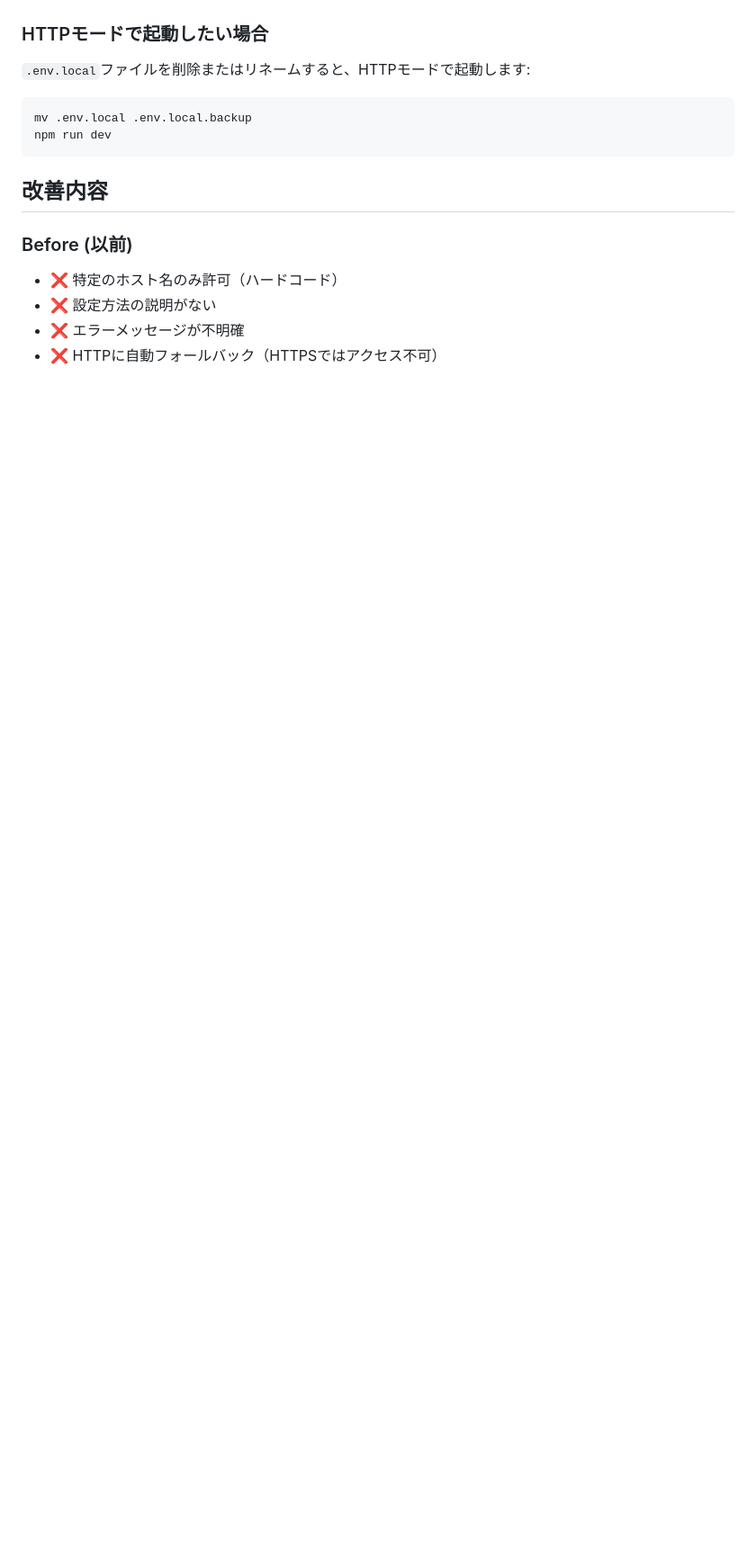
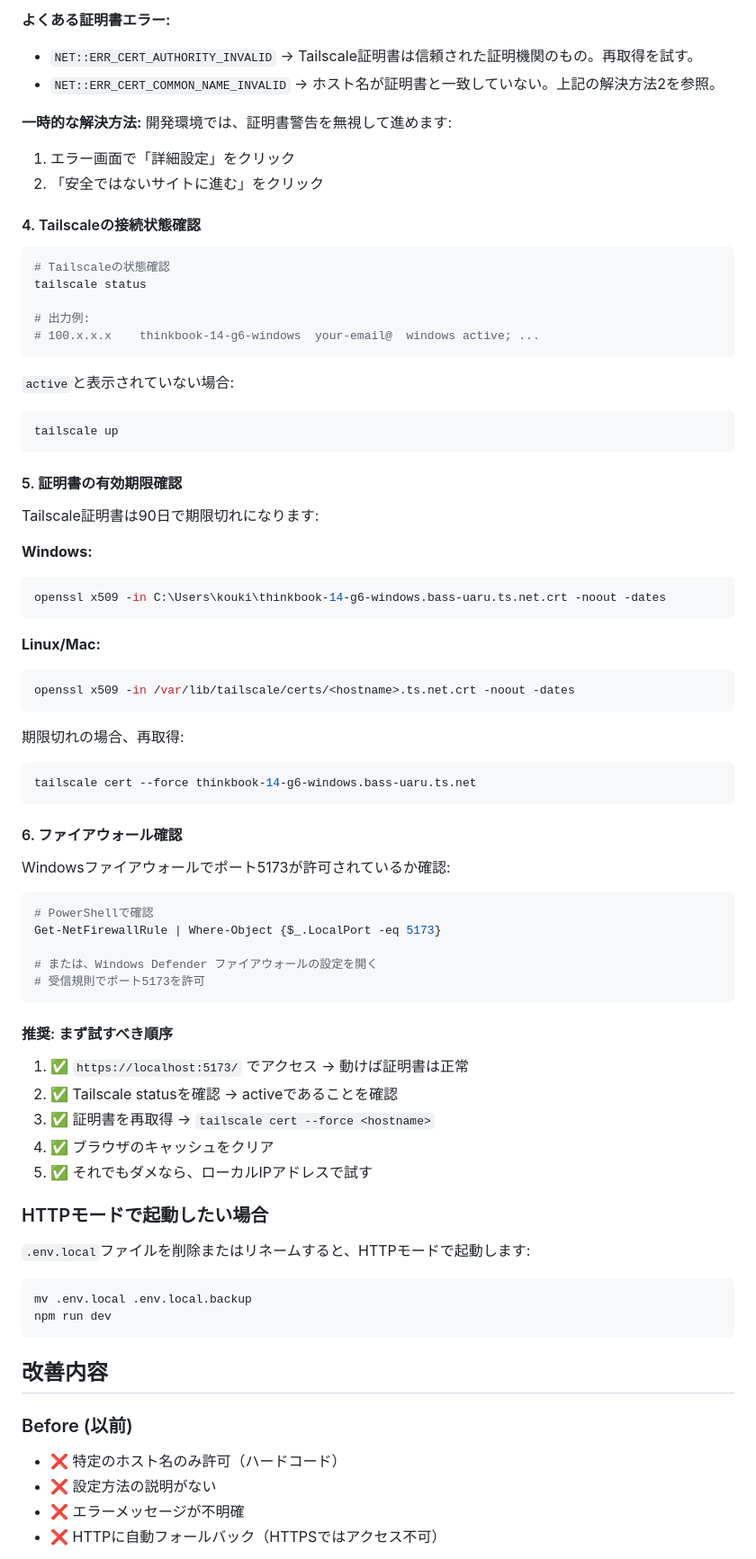
Before and after one commit to Shimamura-Kouki/2nd_IT-Project_BrowserVideoEncoding, a Markdown page: video-encoder-app/Tailscale_HTTPS_Setup.md, the part around one of its changes. Shown at 90% size. Drawn GitHub-style; blank space fills up the shorter version.

````diff
--- a/video-encoder-app/Tailscale_HTTPS_Setup.md
+++ b/video-encoder-app/Tailscale_HTTPS_Setup.md
@@ -108,3 +155,65 @@ ls -l /var/lib/tailscale/certs/
+**よくある証明書エラー:**
+- `NET::ERR_CERT_AUTHORITY_INVALID` → Tailscale証明書は信頼された証明機関のもの。再取得を試す。
+- `NET::ERR_CERT_COMMON_NAME_INVALID` → ホスト名が証明書と一致していない。上記の解決方法2を参照。
+
+**一時的な解決方法:**
+開発環境では、証明書警告を無視して進めます:
+1. エラー画面で「詳細設定」をクリック
+2. 「安全ではないサイトに進む」をクリック
+
+#### 4. Tailscaleの接続状態確認
+
+```powershell
+# Tailscaleの状態確認
+tailscale status
+
+# 出力例:
+# 100.x.x.x    thinkbook-14-g6-windows  your-email@  windows active; ...
+```
+
+`active`と表示されていない場合:
+```powershell
+tailscale up
+```
+
+#### 5. 証明書の有効期限確認
+
+Tailscale証明書は90日で期限切れになります:
+
+**Windows:**
+```powershell
+openssl x509 -in C:\Users\kouki\thinkbook-14-g6-windows.bass-uaru.ts.net.crt -noout -dates
+```
+
+**Linux/Mac:**
+```bash
+openssl x509 -in /var/lib/tailscale/certs/<hostname>.ts.net.crt -noout -dates
+```
+
+期限切れの場合、再取得:
+```powershell
+tailscale cert --force thinkbook-14-g6-windows.bass-uaru.ts.net
+```
+
+#### 6. ファイアウォール確認
+
+Windowsファイアウォールでポート5173が許可されているか確認:
+
+```powershell
+# PowerShellで確認
+Get-NetFirewallRule | Where-Object {$_.LocalPort -eq 5173}
+
+# または、Windows Defender ファイアウォールの設定を開く
+# 受信規則でポート5173を許可
+```
+
+#### 推奨: まず試すべき順序
+
+1. ✅ `https://localhost:5173/` でアクセス → 動けば証明書は正常
+2. ✅ Tailscale statusを確認 → activeであることを確認
+3. ✅ 証明書を再取得 → `tailscale cert --force <hostname>`
+4. ✅ ブラウザのキャッシュをクリア
+5. ✅ それでもダメなら、ローカルIPアドレスで試す
 
 ### HTTPモードで起動したい場合
 
````
Also changed, not shown: other parts of video-encoder-app/Tailscale_HTTPS_Setup.md (+65 -18 lines), video-encoder-app/Quick_Fix_このサイトにアクセスできません.md (added, +181 -0 lines), video-encoder-app/frontend/README.md (+10 -3 lines).
